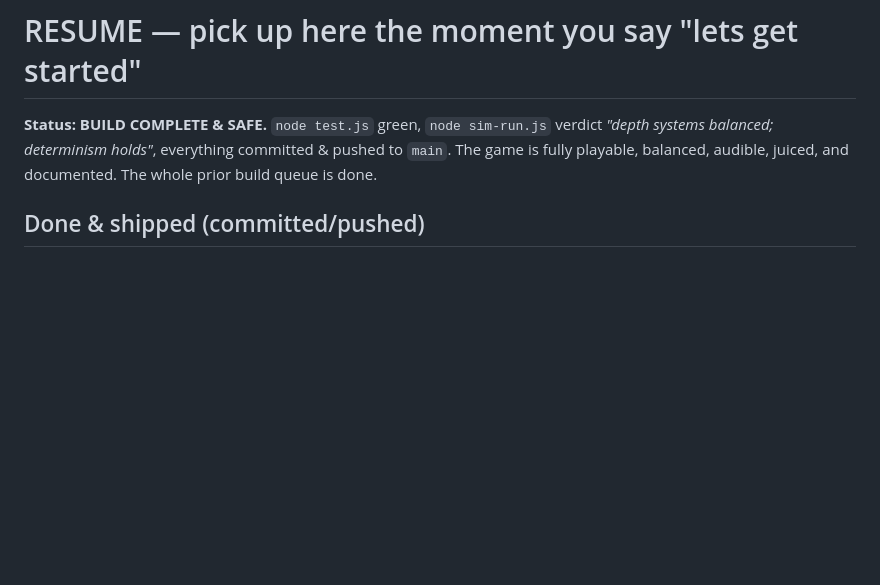
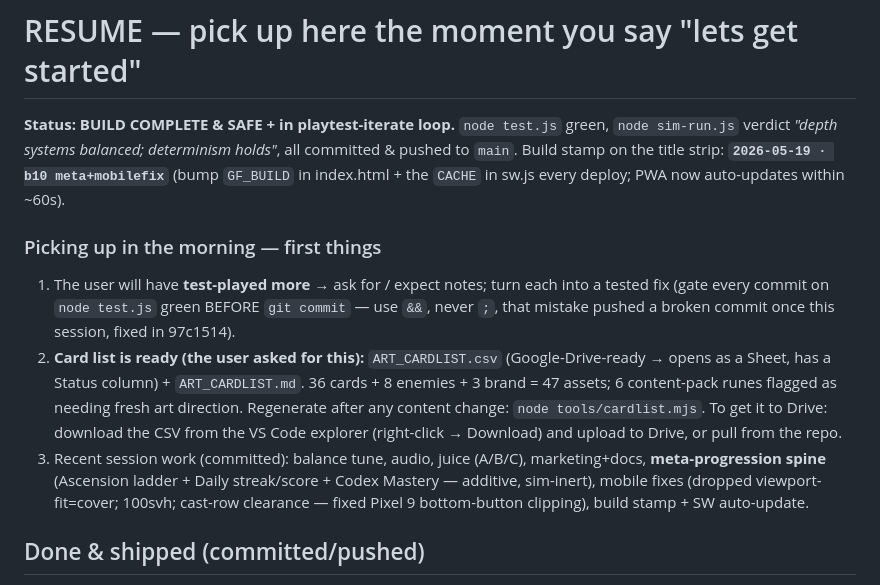
Before and after one commit to Stephenuffugus/glyph_forge, a Markdown page: RESUME.md, the part around the change. GitHub-like rendering; blank space fills up the shorter version.

Commit message:
RESUME: morning pickup — playtest loop, card list ready, b10
Co-Authored-By: Claude Opus 4.7 (1M context) <noreply@anthropic.com>

```diff
--- a/RESUME.md
+++ b/RESUME.md
@@ -1,9 +1,28 @@
 # RESUME — pick up here the moment you say "lets get started"
 
-**Status: BUILD COMPLETE & SAFE.** `node test.js` green, `node sim-run.js`
-verdict *"depth systems balanced; determinism holds"*, everything committed &
-pushed to `main`. The game is fully playable, balanced, audible, juiced, and
-documented. The whole prior build queue is done.
+**Status: BUILD COMPLETE & SAFE + in playtest-iterate loop.** `node test.js`
+green, `node sim-run.js` verdict *"depth systems balanced; determinism holds"*,
+all committed & pushed to `main`. Build stamp on the title strip:
+**`2026-05-19 · b10 meta+mobilefix`** (bump `GF_BUILD` in index.html + the
+`CACHE` in sw.js every deploy; PWA now auto-updates within ~60s).
+
+### Picking up in the morning — first things
+1. The user will have **test-played more** → ask for / expect notes; turn each
+   into a tested fix (gate every commit on `node test.js` green BEFORE
+   `git commit` — use `&&`, never `;`, that mistake pushed a broken commit
+   once this session, fixed in 97c1514).
+2. **Card list is ready (the user asked for this):** `ART_CARDLIST.csv`
+   (Google-Drive-ready → opens as a Sheet, has a Status column) +
+   `ART_CARDLIST.md`. 36 cards + 8 enemies + 3 brand = 47 assets; 6
+   content-pack runes flagged as needing fresh art direction. Regenerate
+   after any content change: `node tools/cardlist.mjs`. To get it to Drive:
+   download the CSV from the VS Code explorer (right-click → Download) and
+   upload to Drive, or pull from the repo.
+3. Recent session work (committed): balance tune, audio, juice (A/B/C),
+   marketing+docs, **meta-progression spine** (Ascension ladder + Daily
+   streak/score + Codex Mastery — additive, sim-inert), mobile fixes
+   (dropped viewport-fit=cover; 100svh; cast-row clearance — fixed Pixel 9
+   bottom-button clipping), build stamp + SW auto-update.
 
 ## Done & shipped (committed/pushed)
 - All 6 deep-design phases (two-track engine, Sigils, relics, Champion, Rune
```
